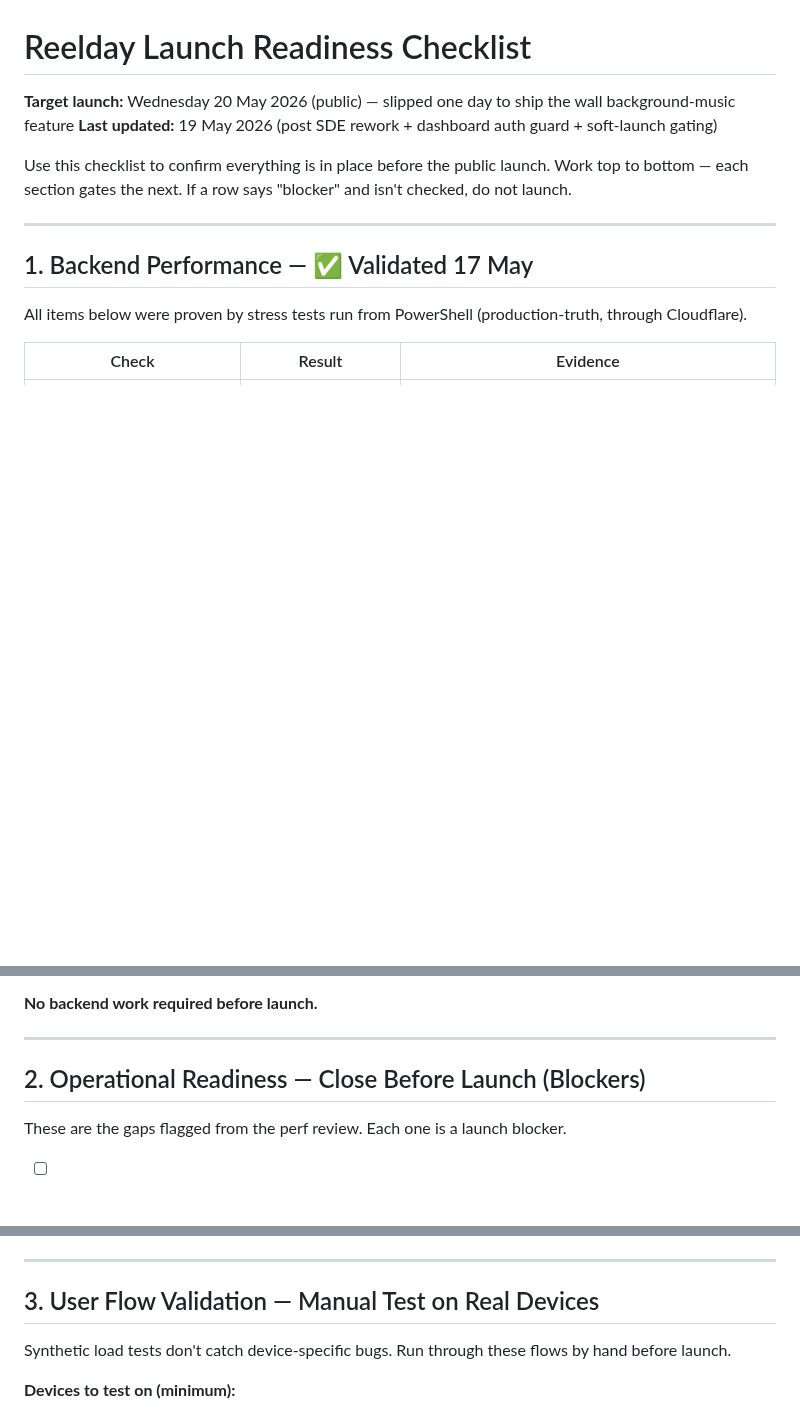
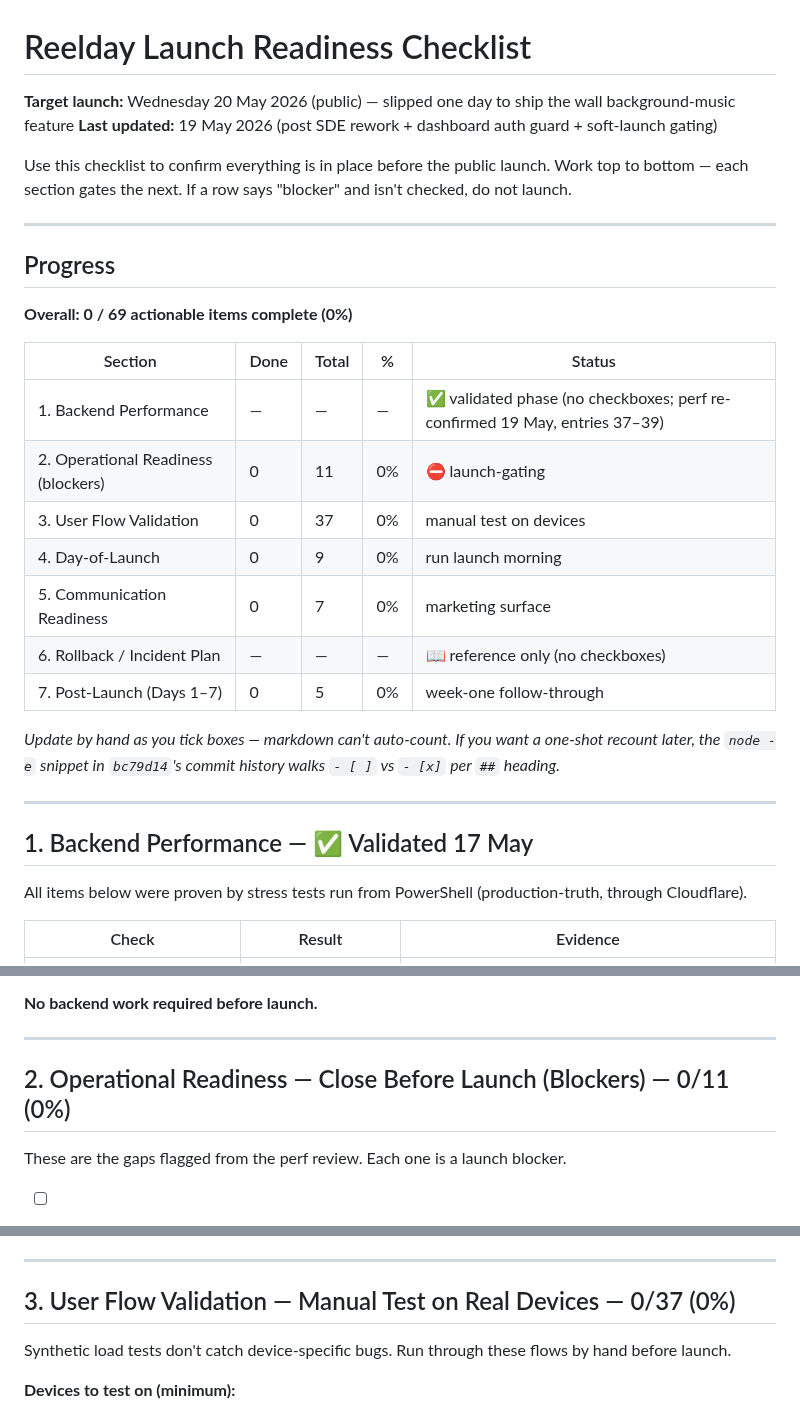
Before and after one commit to besogolbb/reelday, a Markdown page: docs/launch-readiness-checklist.md, 3 parts joined by grey strips. GitHub-like rendering; blank space fills up the shorter version.

Commit message:
docs(launch): add per-section + overall completion percentages
Adds a Progress table near the top showing done/total/% for each
actionable section, plus inline "0/N (0%)" badges on every section
heading that contains checkboxes. Sections 1 (validated phase) and 6
(reference table) are marked accordingly since they have no items to
tick. Counts are static — to be updated by hand as boxes get ticked
(the counting snippet is in this commit's parent history).

Co-Authored-By: Claude Opus 4.7 <noreply@anthropic.com>

```diff
--- a/docs/launch-readiness-checklist.md
+++ b/docs/launch-readiness-checklist.md
@@ -4,6 +4,24 @@
 **Last updated:** 19 May 2026 (post SDE rework + dashboard auth guard + soft-launch gating)
 
 Use this checklist to confirm everything is in place before the public launch. Work top to bottom — each section gates the next. If a row says "blocker" and isn't checked, do not launch.
+
+---
+
+## Progress
+
+**Overall: 0 / 69 actionable items complete (0%)**
+
+| Section | Done | Total | % | Status |
+|---|---|---|---|---|
+| 1. Backend Performance | — | — | — | ✅ validated phase (no checkboxes; perf re-confirmed 19 May, entries 37–39) |
+| 2. Operational Readiness (blockers) | 0 | 11 | 0% | ⛔ launch-gating |
+| 3. User Flow Validation | 0 | 37 | 0% | manual test on devices |
+| 4. Day-of-Launch | 0 | 9 | 0% | run launch morning |
+| 5. Communication Readiness | 0 | 7 | 0% | marketing surface |
+| 6. Rollback / Incident Plan | — | — | — | 📖 reference only (no checkboxes) |
+| 7. Post-Launch (Days 1–7) | 0 | 5 | 0% | week-one follow-through |
+
+_Update by hand as you tick boxes — markdown can't auto-count. If you want a one-shot recount later, the `node -e` snippet in `bc79d14`'s commit history walks `- [ ]` vs `- [x]` per `##` heading._
 
 ---
 
@@ -38,7 +56,7 @@ Three additional `perf:full` runs after today's Ken Burns + warm-film LUT rework
 
 ---
 
-## 2. Operational Readiness — Close Before Launch (Blockers)
+## 2. Operational Readiness — Close Before Launch (Blockers) — 0/11 (0%)
 
 These are the gaps flagged from the perf review. Each one is a launch blocker.
 
@@ -97,7 +115,7 @@ These are the gaps flagged from the perf review. Each one is a launch blocker.
 
 ---
 
-## 3. User Flow Validation — Manual Test on Real Devices
+## 3. User Flow Validation — Manual Test on Real Devices — 0/37 (0%)
 
 Synthetic load tests don't catch device-specific bugs. Run through these flows by hand before launch.
 
```
Also changed, not shown: other parts of docs/launch-readiness-checklist.md (+3 -3 lines).
